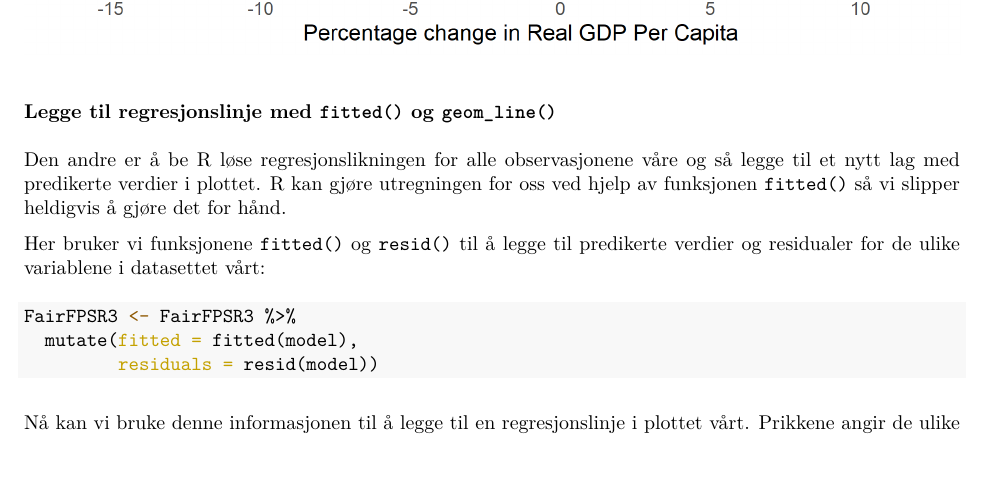
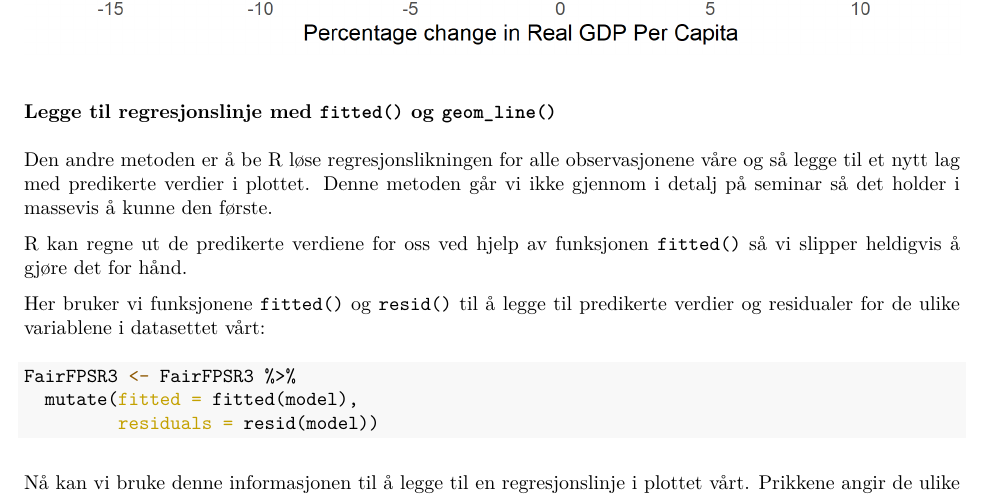
Before and after one commit to liserodland/STV1020, an R Markdown document (doc/seminar5/seminar5v2.Rmd): part of page 10 of 13, cut so that both start at the same text, the shorter picture padded with empty space. The pictures show the output file doc/seminar5/seminar5v2.pdf that the author committed with the source.

Commit message:
Oppdaterer seminar5

````diff
--- a/doc/seminar5/seminar5v2.Rmd
+++ b/doc/seminar5/seminar5v2.Rmd
@@ -297,7 +297,9 @@ ggsave("../../output/sem5_fig5.png")
 ![](../../output/sem5_fig5.png)
 
 ### Legge til regresjonslinje med `fitted()` og `geom_line()`
-Den andre er å be R løse regresjonslikningen for alle observasjonene våre og så legge til et nytt lag med predikerte verdier i plottet. R kan gjøre utregningen for oss ved hjelp av funksjonen `fitted()` så vi slipper heldigvis å gjøre det for hånd.
+Den andre metoden er å be R løse regresjonslikningen for alle observasjonene våre og så legge til et nytt lag med predikerte verdier i plottet. Denne metoden går vi ikke gjennom i detalj på seminar så det holder i massevis å kunne den første.
+
+R kan regne ut de predikerte verdiene for oss ved hjelp av funksjonen `fitted()` så vi slipper heldigvis å gjøre det for hånd.
 
 Her bruker vi funksjonene `fitted()` og `resid()` til å legge til predikerte verdier og residualer for de ulike variablene i datasettet vårt:
 ```{r}
````
Also changed, not shown: doc/seminar5/seminar5v2.md, doc/seminar5/seminar5v2.pdf, 7 other files.
